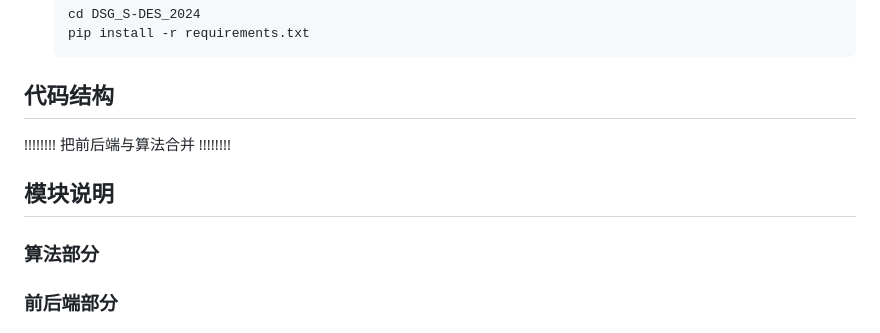
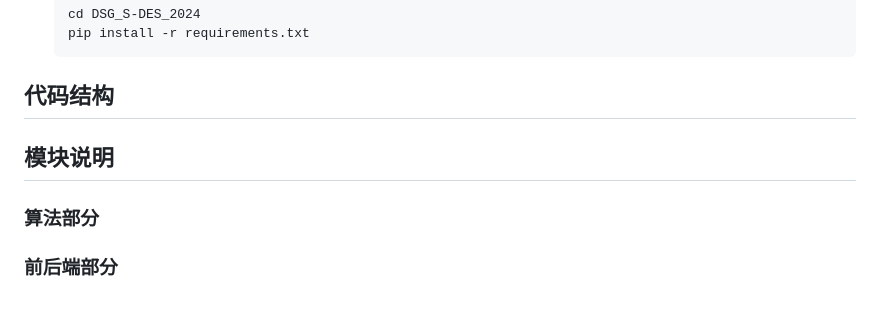
Before and after one commit to CoffeeTau/DSG_S-DES, a Markdown page: README.md, the part around one of its changes. Drawn GitHub-style.

````diff
--- a/README.md
+++ b/README.md
@@ -92,9 +100,11 @@ Spearman统计量的p值为`0.094`，显著拒绝明文和密文具有相关性
    pip install -r requirements.txt
    ```
 ## 代码结构
-!!!!!!!! 把前后端与算法合并 !!!!!!!!
+
 ## 模块说明
 ### 算法部分
+
+
 ### 前后端部分
 
 # 用户指南
````
Also changed, not shown: other parts of README.md (+8 -0 lines).
